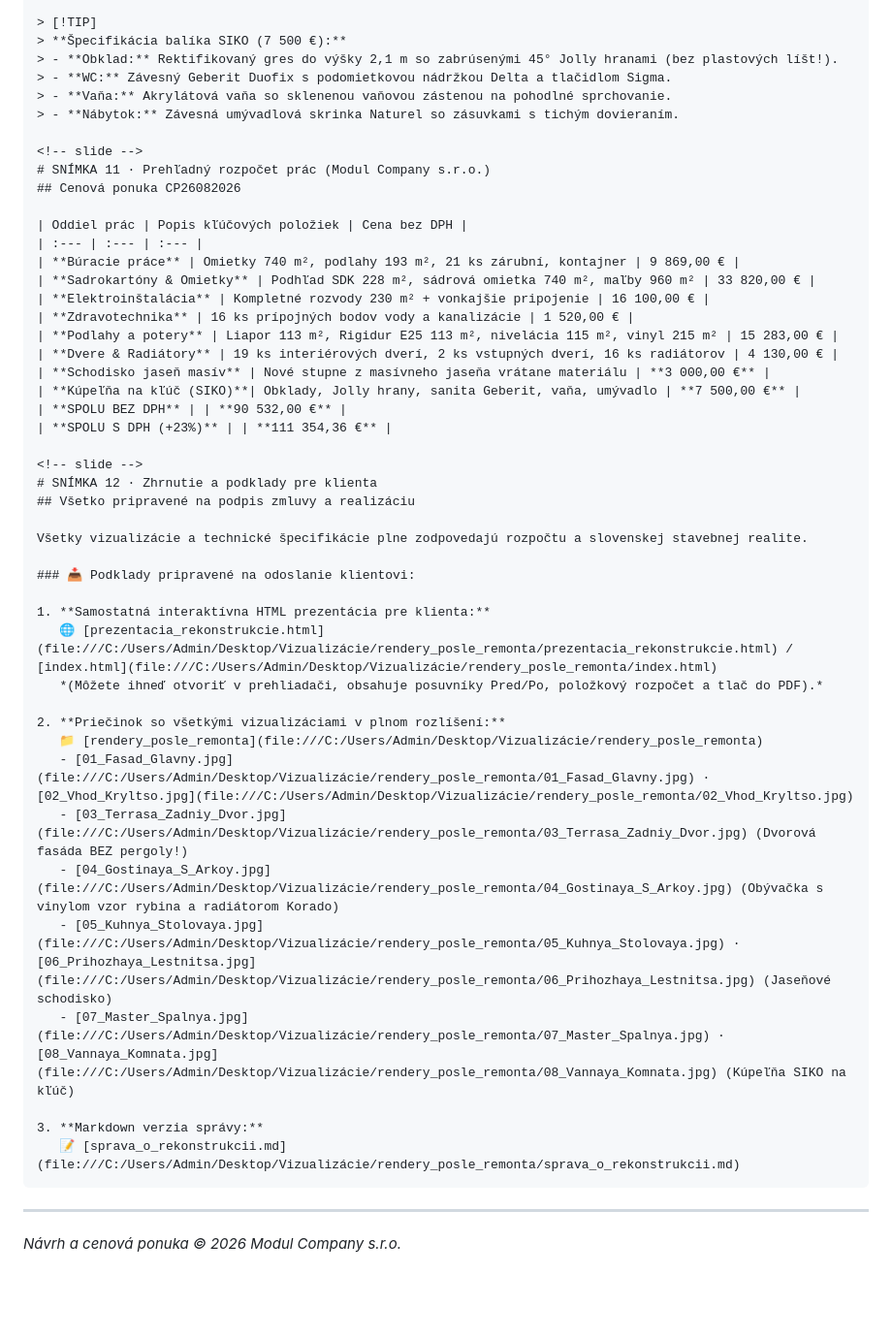
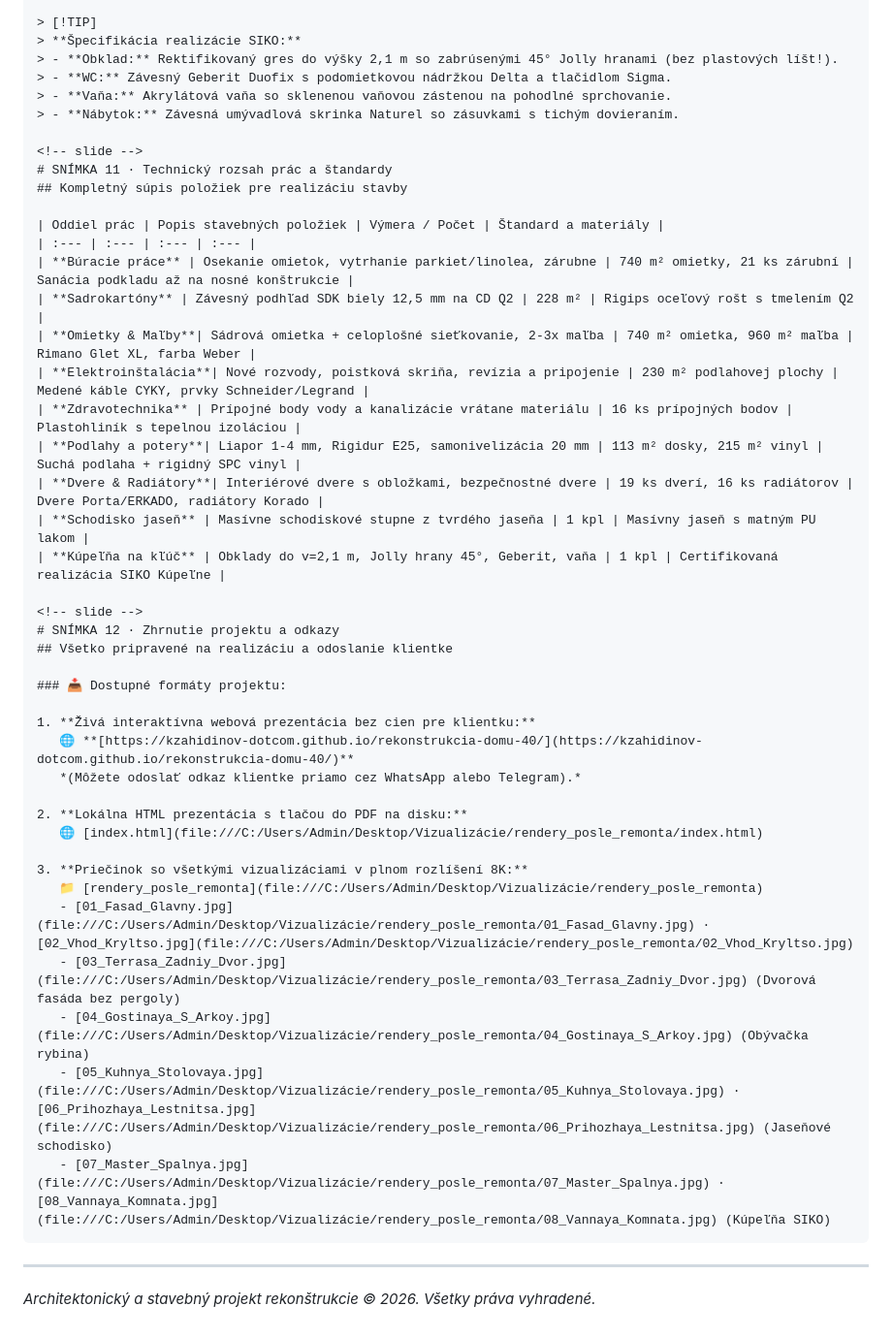
Before and after one commit to kzahidinov-dotcom/rekonstrukcia-domu-40, a Markdown page: sprava_o_rekonstrukcii.md, the part around one of its changes. Shown at 97% size. Rendered like a GitHub page; blank space fills up the shorter version.

`````diff
--- a/sprava_o_rekonstrukcii.md
+++ b/sprava_o_rekonstrukcii.md
@@ -173,51 +175,48 @@ Zámerom je vytvoriť svieži, trvácny a dizajnový domov bez nereálnych nákl
 
 > [!TIP]
-> **Špecifikácia balíka SIKO (7 500 €):**
+> **Špecifikácia realizácie SIKO:**
 > - **Obklad:** Rektifikovaný gres do výšky 2,1 m so zabrúsenými 45° Jolly hranami (bez plastových líšt!).
 > - **WC:** Závesný Geberit Duofix s podomietkovou nádržkou Delta a tlačidlom Sigma.
 > - **Vaňa:** Akrylátová vaňa so sklenenou vaňovou zástenou na pohodlné sprchovanie.
 > - **Nábytok:** Závesná umývadlová skrinka Naturel so zásuvkami s tichým dovieraním.
 
 <!-- slide -->
-# SNÍMKA 11 · Prehľadný rozpočet prác (Modul Company s.r.o.)
-## Cenová ponuka CP26082026
+# SNÍMKA 11 · Technický rozsah prác a štandardy
+## Kompletný súpis položiek pre realizáciu stavby
 
-| Oddiel prác | Popis kľúčových položiek | Cena bez DPH |
-| :--- | :--- | :--- |
-| **Búracie práce** | Omietky 740 m², podlahy 193 m², 21 ks zárubní, kontajner | 9 869,00 € |
-| **Sadrokartóny & Omietky** | Podhľad SDK 228 m², sádrová omietka 740 m², maľby 960 m² | 33 820,00 € |
-| **Elektroinštalácia** | Kompletné rozvody 230 m² + vonkajšie pripojenie | 16 100,00 € |
-| **Zdravotechnika** | 16 ks prípojných bodov vody a kanalizácie | 1 520,00 € |
-| **Podlahy a potery** | Liapor 113 m², Rigidur E25 113 m², nivelácia 115 m², vinyl 215 m² | 15 283,00 € |
-| **Dvere & Radiátory** | 19 ks interiérových dverí, 2 ks vstupných dverí, 16 ks radiátorov | 4 130,00 € |
-| **Schodisko jaseň masív** | Nové stupne z masívneho jaseňa vrátane materiálu | **3 000,00 €** |
-| **Kúpeľňa na kľúč (SIKO)**| Obklady, Jolly hrany, sanita Geberit, vaňa, umývadlo | **7 500,00 €** |
-| **SPOLU BEZ DPH** | | **90 532,00 €** |
-| **SPOLU S DPH (+23%)** | | **111 354,36 €** |
+| Oddiel prác | Popis stavebných položiek | Výmera / Počet | Štandard a materiály |
+| :--- | :--- | :--- | :--- |
+| **Búracie práce** | Osekanie omietok, vytrhanie parkiet/linolea, zárubne | 740 m² omietky, 21 ks zárubní | Sanácia podkladu až na nosné konštrukcie |
+| **Sadrokartóny** | Závesný podhľad SDK biely 12,5 mm na CD Q2 | 228 m² | Rigips oceľový rošt s tmelením Q2 |
+| **Omietky & Maľby**| Sádrová omietka + celoplošné sieťkovanie, 2-3x maľba | 740 m² omietka, 960 m² maľba | Rimano Glet XL, farba Weber |
+| **Elektroinštalácia**| Nové rozvody, poistková skriňa, revízia a pripojenie | 230 m² podlahovej plochy | Medené káble CYKY, prvky Schneider/Legrand |
+| **Zdravotechnika** | Prípojné body vody a kanalizácie vrátane materiálu | 16 ks prípojných bodov | Plastohliník s tepelnou izoláciou |
+| **Podlahy a potery**| Liapor 1-4 mm, Rigidur E25, samonivelizácia 20 mm | 113 m² dosky, 215 m² vinyl | Suchá podlaha + rigidný SPC vinyl |
+| **Dvere & Radiátory**| Interiérové dvere s obložkami, bezpečnostné dvere | 19 ks dverí, 16 ks radiátorov | Dvere Porta/ERKADO, radiátory Korado |
+| **Schodisko jaseň** | Masívne schodiskové stupne z tvrdého jaseňa | 1 kpl | Masívny jaseň s matným PU lakom |
+| **Kúpeľňa na kľúč** | Obklady do v=2,1 m, Jolly hrany 45°, Geberit, vaňa | 1 kpl | Certifikovaná realizácia SIKO Kúpeľne |
 
 <!-- slide -->
-# SNÍMKA 12 · Zhrnutie a podklady pre klienta
-## Všetko pripravené na podpis zmluvy a realizáciu
+# SNÍMKA 12 · Zhrnutie projektu a odkazy
+## Všetko pripravené na realizáciu a odoslanie klientke
 
-Všetky vizualizácie a technické špecifikácie plne zodpovedajú rozpočtu a slovenskej stavebnej realite.
+### 📥 Dostupné formáty projektu:
 
-### 📥 Podklady pripravené na odoslanie klientovi:
+1. **Živá interaktívna webová prezentácia bez cien pre klientku:**
+   🌐 **[https://kzahidinov-dotcom.github.io/rekonstrukcia-domu-40/](https://kzahidinov-dotcom.github.io/rekonstrukcia-domu-40/)**
+   *(Môžete odoslať odkaz klientke priamo cez WhatsApp alebo Telegram).*
 
-1. **Samostatná interaktívna HTML prezentácia pre klienta:**
-   🌐 [prezentacia_rekonstrukcie.html](file:///C:/Users/Admin/Desktop/Vizualizácie/rendery_posle_remonta/prezentacia_rekonstrukcie.html) / [index.html](file:///C:/Users/Admin/Desktop/Vizualizácie/rendery_posle_remonta/index.html)
-   *(Môžete ihneď otvoriť v prehliadači, obsahuje posuvníky Pred/Po, položkový rozpočet a tlač do PDF).*
+2. **Lokálna HTML prezentácia s tlačou do PDF na disku:**
+   🌐 [index.html](file:///C:/Users/Admin/Desktop/Vizualizácie/rendery_posle_remonta/index.html)
 
-2. **Priečinok so všetkými vizualizáciami v plnom rozlíšení:**
+3. **Priečinok so všetkými vizualizáciami v plnom rozlíšení 8K:**
    📁 [rendery_posle_remonta](file:///C:/Users/Admin/Desktop/Vizualizácie/rendery_posle_remonta)
    - [01_Fasad_Glavny.jpg](file:///C:/Users/Admin/Desktop/Vizualizácie/rendery_posle_remonta/01_Fasad_Glavny.jpg) · [02_Vhod_Kryltso.jpg](file:///C:/Users/Admin/Desktop/Vizualizácie/rendery_posle_remonta/02_Vhod_Kryltso.jpg)
-   - [03_Terrasa_Zadniy_Dvor.jpg](file:///C:/Users/Admin/Desktop/Vizualizácie/rendery_posle_remonta/03_Terrasa_Zadniy_Dvor.jpg) (Dvorová fasáda BEZ pergoly!)
-   - [04_Gostinaya_S_Arkoy.jpg](file:///C:/Users/Admin/Desktop/Vizualizácie/rendery_posle_remonta/04_Gostinaya_S_Arkoy.jpg) (Obývačka s vinylom vzor rybina a radiátorom Korado)
+   - [03_Terrasa_Zadniy_Dvor.jpg](file:///C:/Users/Admin/Desktop/Vizualizácie/rendery_posle_remonta/03_Terrasa_Zadniy_Dvor.jpg) (Dvorová fasáda bez pergoly)
+   - [04_Gostinaya_S_Arkoy.jpg](file:///C:/Users/Admin/Desktop/Vizualizácie/rendery_posle_remonta/04_Gostinaya_S_Arkoy.jpg) (Obývačka rybina)
    - [05_Kuhnya_Stolovaya.jpg](file:///C:/Users/Admin/Desktop/Vizualizácie/rendery_posle_remonta/05_Kuhnya_Stolovaya.jpg) · [06_Prihozhaya_Lestnitsa.jpg](file:///C:/Users/Admin/Desktop/Vizualizácie/rendery_posle_remonta/06_Prihozhaya_Lestnitsa.jpg) (Jaseňové schodisko)
-   - [07_Master_Spalnya.jpg](file:///C:/Users/Admin/Desktop/Vizualizácie/rendery_posle_remonta/07_Master_Spalnya.jpg) · [08_Vannaya_Komnata.jpg](file:///C:/Users/Admin/Desktop/Vizualizácie/rendery_posle_remonta/08_Vannaya_Komnata.jpg) (Kúpeľňa SIKO na kľúč)
-
-3. **Markdown verzia správy:**
-   📝 [sprava_o_rekonstrukcii.md](file:///C:/Users/Admin/Desktop/Vizualizácie/rendery_posle_remonta/sprava_o_rekonstrukcii.md)
+   - [07_Master_Spalnya.jpg](file:///C:/Users/Admin/Desktop/Vizualizácie/rendery_posle_remonta/07_Master_Spalnya.jpg) · [08_Vannaya_Komnata.jpg](file:///C:/Users/Admin/Desktop/Vizualizácie/rendery_posle_remonta/08_Vannaya_Komnata.jpg) (Kúpeľňa SIKO)
 ````
 
 ---
-*Návrh a cenová ponuka &copy; 2026 Modul Company s.r.o.*
+*Architektonický a stavebný projekt rekonštrukcie &copy; 2026. Všetky práva vyhradené.*
`````
Also changed, not shown: other parts of sprava_o_rekonstrukcii.md (+57 -55 lines).
